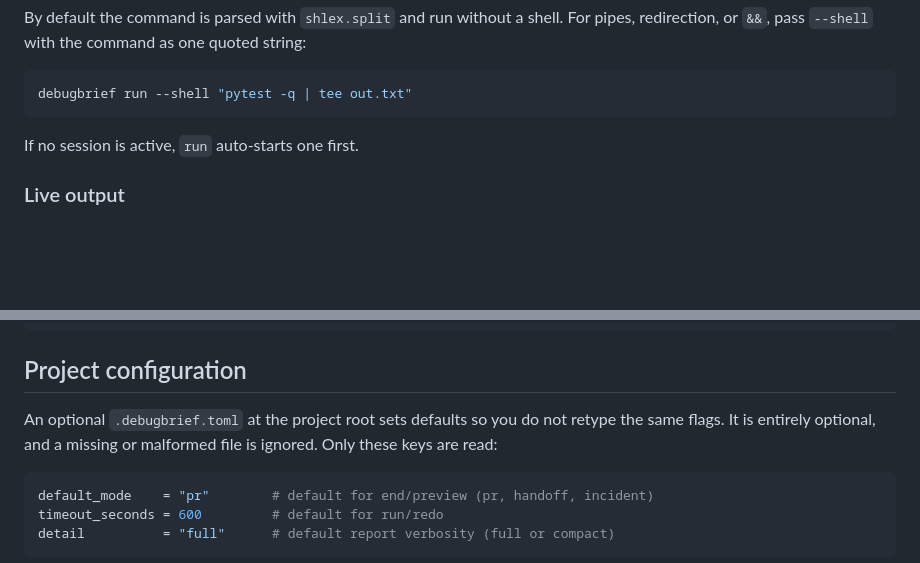
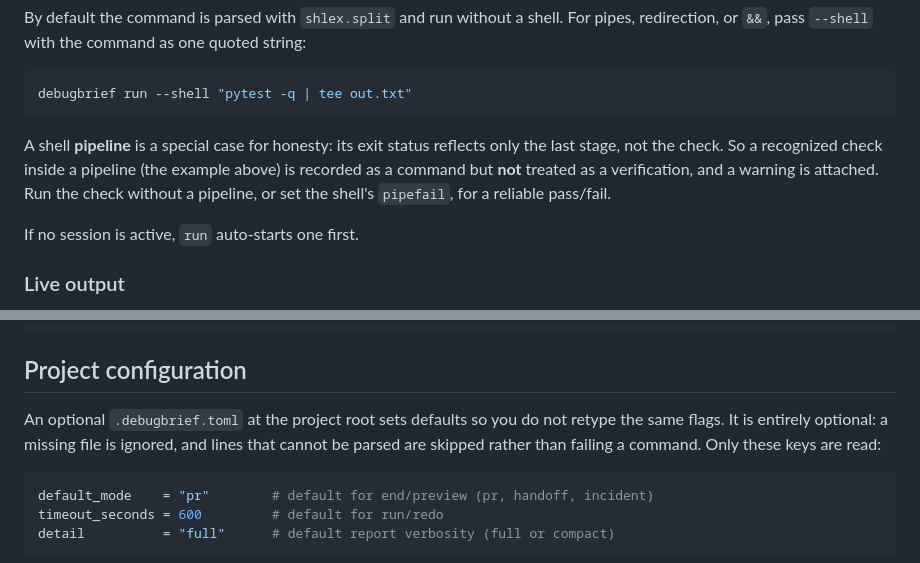
Before and after one commit to hari-kancharla/Debug-Brief, a Markdown page: docs/COMMANDS.md, 2 parts joined by grey strips. Drawn GitHub-style; blank space fills up the shorter version.

````diff
--- a/docs/COMMANDS.md
+++ b/docs/COMMANDS.md
@@ -114,6 +114,12 @@ string:
 ```bash
 debugbrief run --shell "pytest -q | tee out.txt"
 ```
+
+A shell **pipeline** is a special case for honesty: its exit status reflects only
+the last stage, not the check. So a recognized check inside a pipeline (the
+example above) is recorded as a command but **not** treated as a verification,
+and a warning is attached. Run the check without a pipeline, or set the shell's
+`pipefail`, for a reliable pass/fail.
 
 If no session is active, `run` auto-starts one first.
 
@@ -384,8 +390,9 @@ gh pr comment --body-file "$(ls -t .debugbrief/reports/*-pr.md | head -1)"
 ## Project configuration
 
 An optional `.debugbrief.toml` at the project root sets defaults so you do not
-retype the same flags. It is entirely optional, and a missing or malformed file
-is ignored. Only these keys are read:
+retype the same flags. It is entirely optional: a missing file is ignored, and
+lines that cannot be parsed are skipped rather than failing a command. Only
+these keys are read:
 
 ```toml
 default_mode    = "pr"        # default for end/preview (pr, handoff, incident)
````
Also changed, not shown: CHANGELOG.md (+12 -4 lines).
